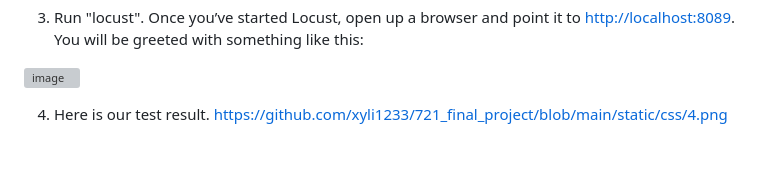
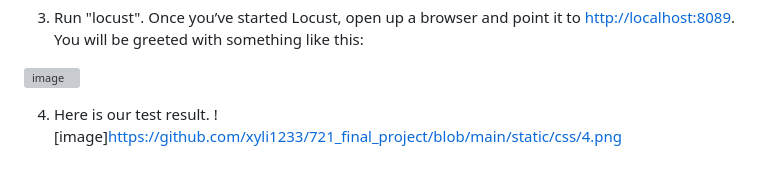
Before and after one commit to nogibjj/721_final_project, a Markdown page: README.md, the part around one of its changes. GitHub-like rendering; grey boxes are pictures that could not be loaded.

```diff
--- a/README.md
+++ b/README.md
@@ -129,4 +130,4 @@ I used https://locust.io/ to start load testing for the flask project.
 ![image](https://github.com/xyli1233/721_final_project/blob/main/static/css/3.png)
 
 4. Here is our test result.
-https://github.com/xyli1233/721_final_project/blob/main/static/css/4.png
+![image]https://github.com/xyli1233/721_final_project/blob/main/static/css/4.png
```
Also changed, not shown: other parts of README.md (+2 -1 lines).
